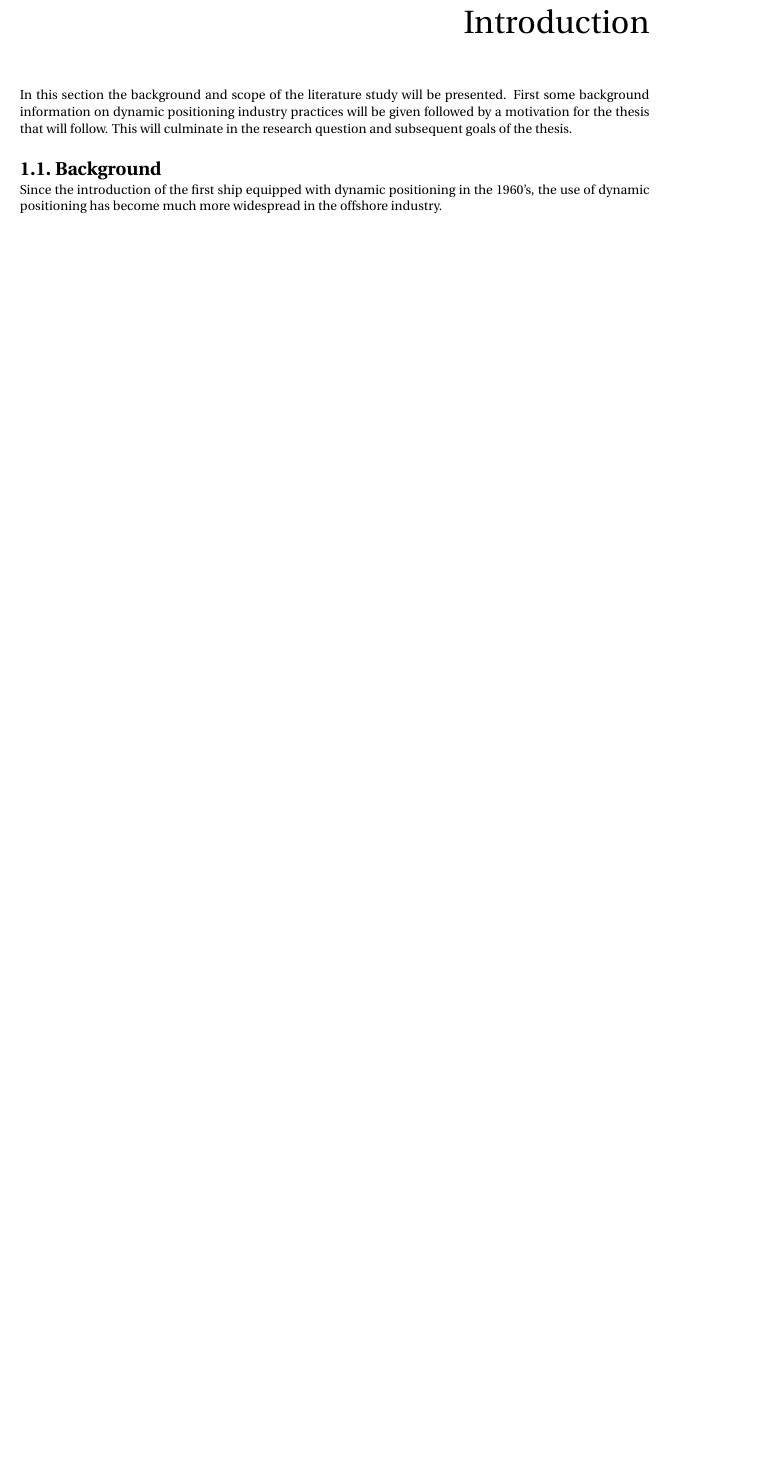
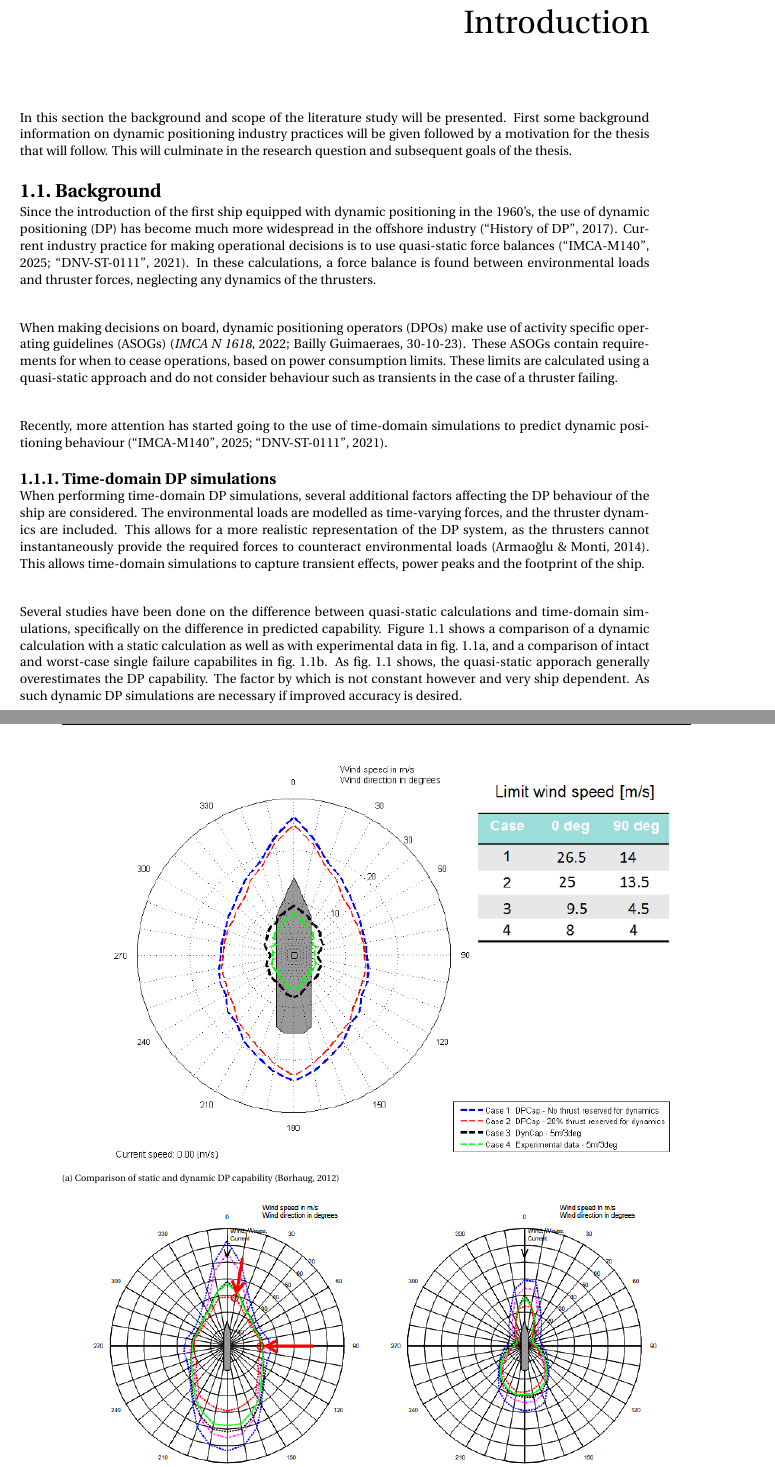
Before and after one commit to AAg-Allseas/MSc_thesis, a LaTeX thesis (literature_study.tex, which reads report/chapters/literature_study/1_introduction.tex): part of page 5 of 7 before the commit and two parts of pages 5 and 6 of 10 after it, the two joined at a grey line, cut so that both start at the same text, the shorter picture padded with empty space. Compiled offline with pdfLaTeX.

Commit message:
First part of intro - TD sims

```diff
--- a/report/chapters/literature_study/1_introduction.tex
+++ b/report/chapters/literature_study/1_introduction.tex
@@ -1,5 +1,46 @@
 \chapter{Introduction}
-In this section the background and scope of the literature study will be presented. First some background information on dynamic positioning industry practices will be given followed by a motivation for the thesis that will follow. This will culminate in the research question and subsequent goals of the thesis.
+In this section the background and scope of the literature study will be presented.
+First some background information on dynamic positioning industry practices will be given
+followed by a motivation for the thesis that will follow.
+This will culminate in the research question and subsequent goals of the thesis.
 
 \section{Background}
-Since the introduction of the first ship equipped with dynamic positioning in the 1960's, the use of dynamic positioning has become much more widespread in the offshore industry.
+Since the introduction of the first ship equipped with dynamic positioning in the 1960's,
+the use of dynamic positioning (DP) has become much more widespread in the offshore industry \parencite{HistoryDP2017}.
+Current industry practice for making operational decisions is to use quasi-static force balances
+\parencites{RecommendedPracticeSpecification2025}{AssessmentStationKeeping2021}.
+In these calculations, a force balance is found between environmental loads and thruster forces,
+neglecting any dynamics of the thrusters.
+
+When making decisions on board,
+dynamic positioning operators (DPOs) make use of activity specific operating guidelines (ASOGs) \parencites{ASOGDecisionSupport2022}{baillyguimaeraesCAMOASOGNaval2023}.
+These ASOGs contain requirements for when to cease operations, based on power consumption limits.
+These limits are calculated using a quasi-static approach
+and do not consider behaviour such as transients in the case of a thruster failing.
+
+Recently, more attention has started going to the use of time-domain simulations to predict dynamic positioning behaviour \parencites{RecommendedPracticeSpecification2025}{AssessmentStationKeeping2021}.
+
+\subsection{Time-domain DP simulations}
+When performing time-domain DP simulations, several additional factors affecting the DP behaviour of the ship are considered.
+The environmental loads are modelled as time-varying forces, and the thruster dynamics are included.
+This allows for a more realistic representation of the DP system,
+as the thrusters cannot instantaneously provide the required forces to counteract environmental loads \parencite{armaogluAdvantagesUsingTimeDomain2014}.
+This allows time-domain simulations to capture transient effects, power peaks and the footprint of the ship.
+
+Several studies have been done on the difference between quasi-static calculations and time-domain simulations,
+specifically on the difference in predicted capability.
+\Cref{fig:comparison static dynamic dp capability} shows a comparison of a dynamic calculation with a static calculation
+as well as with experimental data in \cref{subfig:comparison experiment},
+and a comparison of intact and worst-case single failure capabilites in \cref{subfig:comparison failure}.
+As \cref{fig:comparison static dynamic dp capability} shows,
+the quasi-static apporach generally overestimates the DP capability.
+The factor by which is not constant however and very ship dependent.
+As such dynamic DP simulations are necessary if improved accuracy is desired.
+
+\begin{figure}[H]
+    \centering
+    \begin{subfigure}{\textwidth}
+        \includegraphics[width=\linewidth]{images/literature_study/borhaugExperimentalValidationDynamic2012.png}
+        \caption{Comparison of static and dynamic DP capability \parencite{borhaugExperimentalValidationDynamic2012}}
+        \label{subfig:comparison experiment}
+    \end{subfigure}
@@ -5,0 +50,3 @@ Since the introduction of the first ship equipped with dynamic positioning in th
+        \label{subfig:comparison failure}
+    \end{subfigure}
+    \caption{Comparisons of quasi-static and dynamic DP capabilities}
```
Also changed, not shown: report/bibliography/zotero_bib.bib (+22 -0 lines), report/images/literature_study/borhaugExperimentalValidationDynamic2012.png (added), report/images/literature_study/nguyendongDynamicStationkeepingCapability2013.png (added), report/chapters/literature_study/1_introduction.tex (11 more changed lines), 1 other file.
